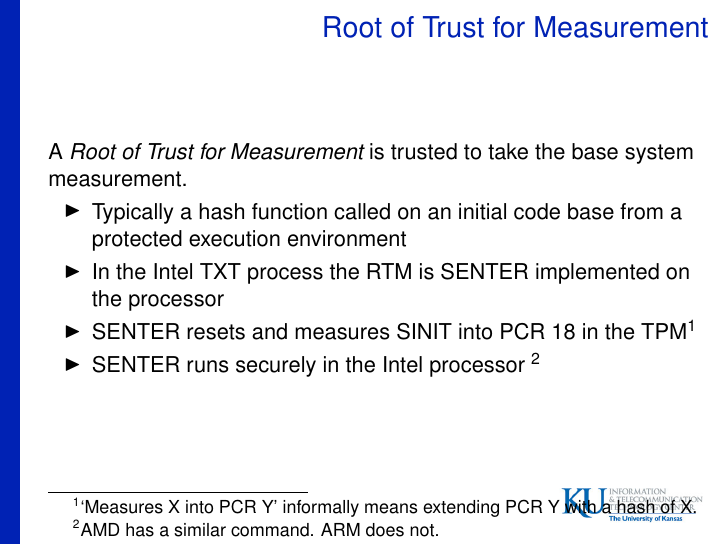
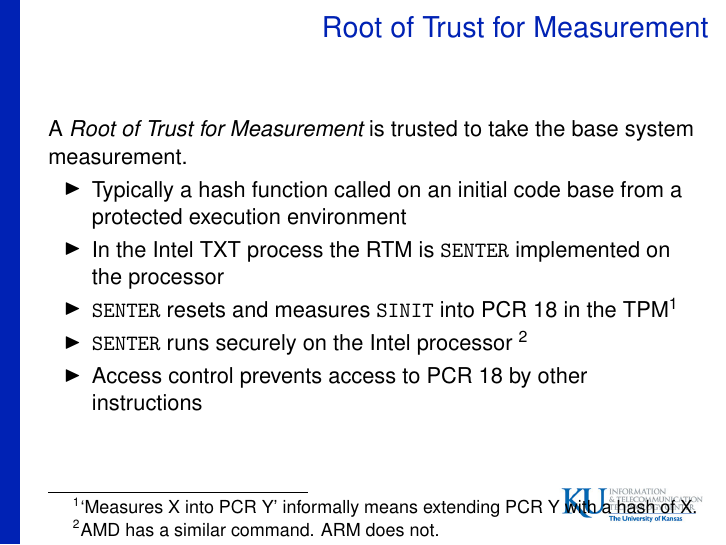
Before and after one commit to armoredsoftware/doc, LaTeX slides (presentations/trust14/trust14.tex): page 7 of 29. Compiled offline with pdfLaTeX.

Commit message:
updates to RTM discussion

```diff
--- a/presentations/trust14/trust14.tex
+++ b/presentations/trust14/trust14.tex
@@ -121,12 +121,13 @@
   \begin{itemize}
   \item Typically a hash function called on an initial code base from
     a protected execution environment
-  \item In the Intel TXT process the RTM is \textsf{SENTER} implemented on the processor
-  \item \textsf{SENTER} resets and measures \textsf{SINIT} into PCR 18
+  \item In the Intel TXT process the RTM is \texttt{SENTER} implemented on the processor
+  \item \texttt{SENTER} resets and measures \texttt{SINIT} into PCR 18
     in the TPM\footnote{`Measures X into PCR Y' informally means
       extending PCR Y with a hash of X.}
-  \item SENTER runs securely in the Intel processor~\footnote{AMD has
+  \item \texttt{SENTER} runs securely on the Intel processor~\footnote{AMD has
       a similar command.  ARM does not.}
+  \item Access control prevents access to PCR 18 by other instructions
   \end{itemize}
 }
 
```
Also changed, not shown: presentations/trust14/trust14.pdf, 2 other files.
